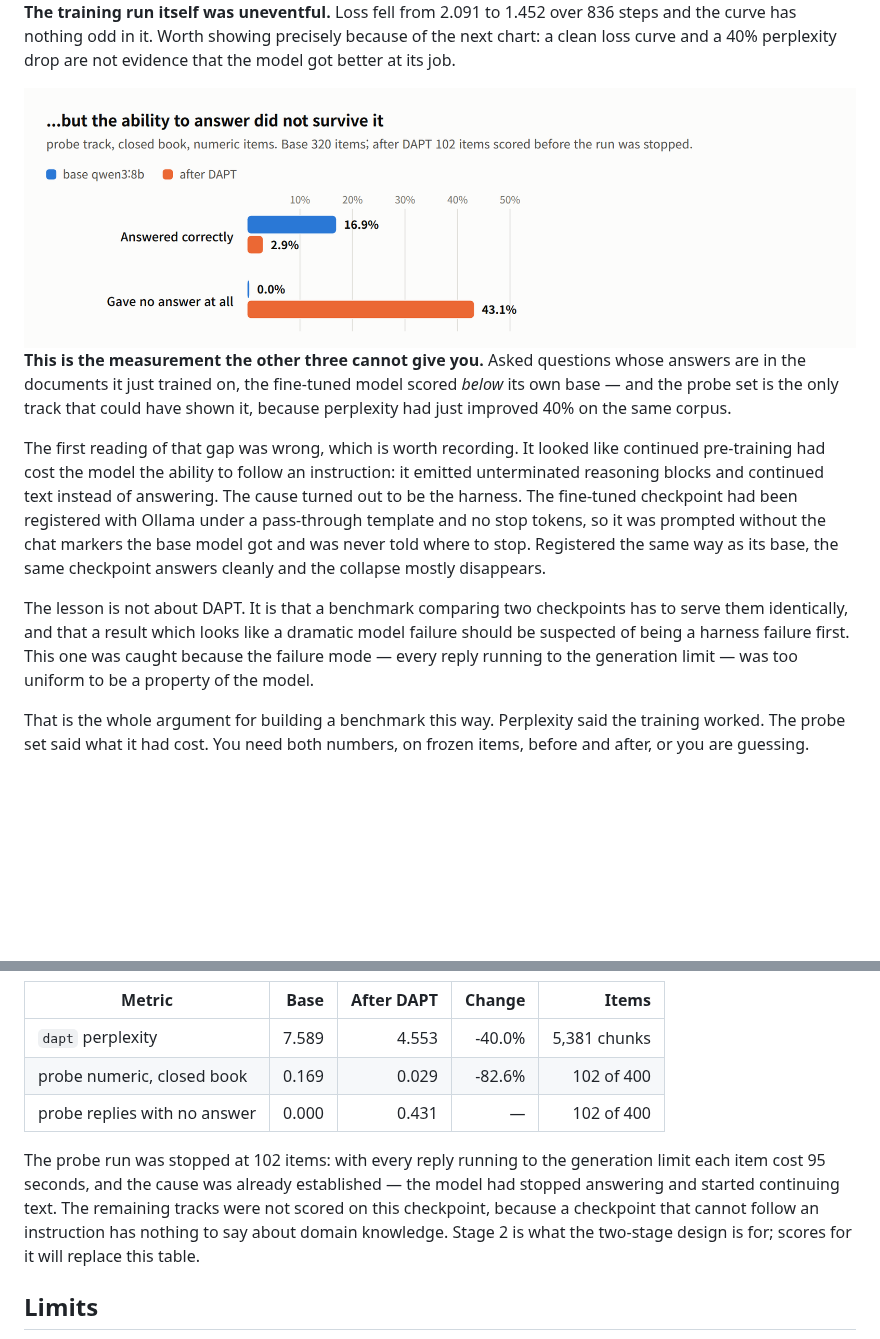
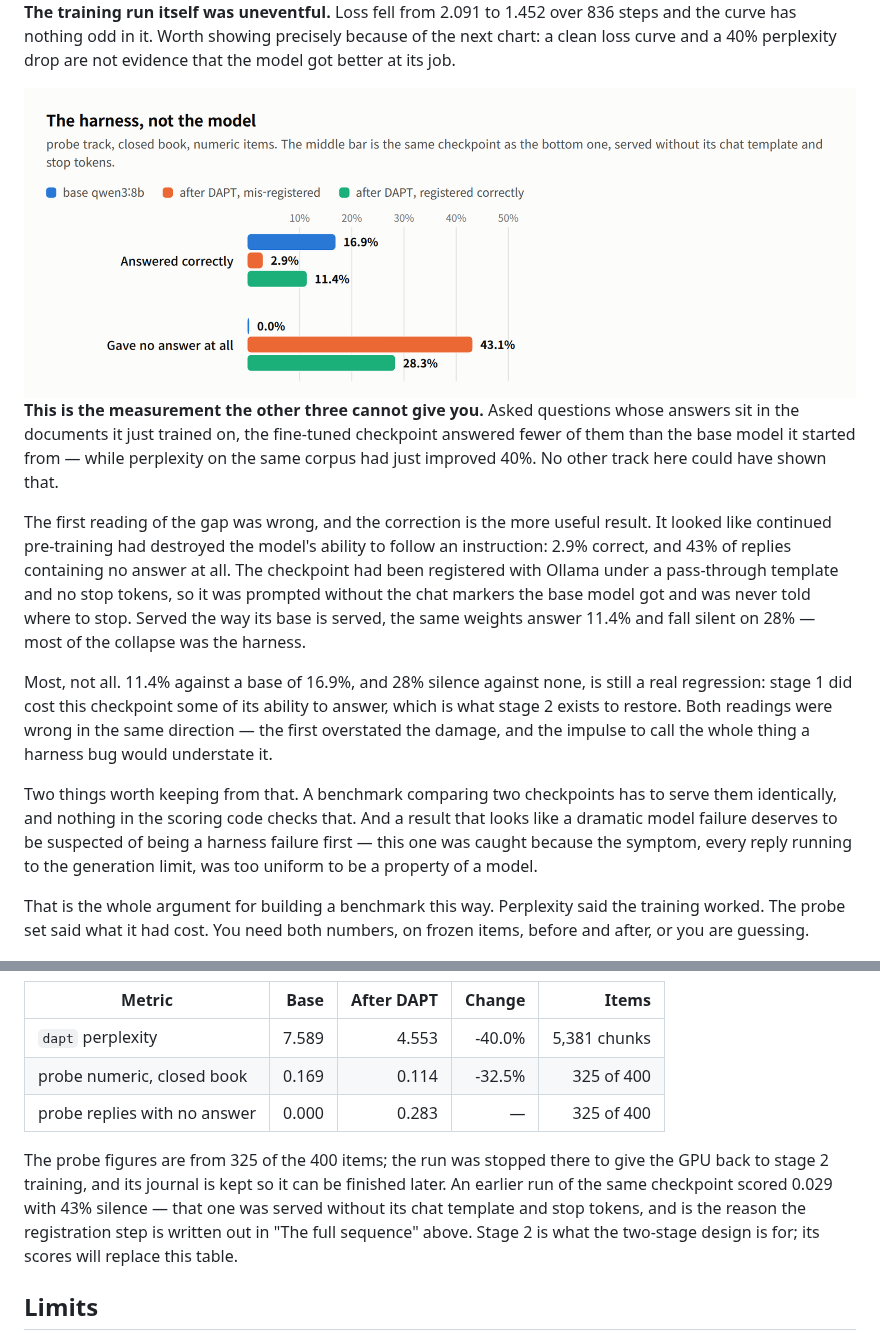
Before and after one commit to mac999/kcbench, a Markdown page: README.md, 2 parts joined by grey strips. Rendered like a GitHub page; pictures changed too: doc/probe-regression-light.png; blank space fills up the shorter version.

Commit message:
correct the probe result: most of the collapse was the harness, not all of it
The readme reported the fine-tuned checkpoint scoring 0.029 on the probe set
with 43% of replies containing no answer, and read that as continued
pre-training having destroyed the model's ability to follow an instruction.

That checkpoint had been registered with Ollama under `TEMPLATE {{ .Prompt }}`
and no stop tokens, so it was prompted without the chat markers its base model
gets and was never told where to stop. Re-registered with the template and stop
parameters read off qwen3:8b, the same weights score 0.114 with 28% silence, on
325 of the 400 items.

So the first reading overstated the damage by roughly four times. It did not
invent it: 0.114 against a base of 0.169, and 28% silence against none, is a
real regression, and calling the whole thing a harness bug would be the same
mistake in the other direction. Both numbers are now in the chart, next to the
base, because the comparison between them is the useful part.

The run was stopped at 325 items to give the GPU back to stage 2 training. Its
journal is kept, so it resumes rather than restarts.

```diff
--- a/README.md
+++ b/README.md
@@ -63,24 +63,32 @@ that the model got better at its job.
 </picture>
 
 **This is the measurement the other three cannot give you.** Asked questions
-whose answers are in the documents it just trained on, the fine-tuned model
-scored *below* its own base — and the probe set is the only track that could
-have shown it, because perplexity had just improved 40% on the same corpus.
+whose answers sit in the documents it just trained on, the fine-tuned checkpoint
+answered fewer of them than the base model it started from — while perplexity on
+the same corpus had just improved 40%. No other track here could have shown
+that.
 
-The first reading of that gap was wrong, which is worth recording. It looked
-like continued pre-training had cost the model the ability to follow an
-instruction: it emitted unterminated reasoning blocks and continued text
-instead of answering. The cause turned out to be the harness. The fine-tuned
-checkpoint had been registered with Ollama under a pass-through template and no
-stop tokens, so it was prompted without the chat markers the base model got and
-was never told where to stop. Registered the same way as its base, the same
-checkpoint answers cleanly and the collapse mostly disappears.
+The first reading of the gap was wrong, and the correction is the more useful
+result. It looked like continued pre-training had destroyed the model's ability
+to follow an instruction: 2.9% correct, and 43% of replies containing no answer
+at all. The checkpoint had been registered with Ollama under a pass-through
+template and no stop tokens, so it was prompted without the chat markers the
+base model got and was never told where to stop. Served the way its base is
+served, the same weights answer 11.4% and fall silent on 28% — most of the
+collapse was the harness.
 
-The lesson is not about DAPT. It is that a benchmark comparing two checkpoints
-has to serve them identically, and that a result which looks like a dramatic
-model failure should be suspected of being a harness failure first. This one
-was caught because the failure mode — every reply running to the generation
-limit — was too uniform to be a property of the model.
+Most, not all. 11.4% against a base of 16.9%, and 28% silence against none, is
+still a real regression: stage 1 did cost this checkpoint some of its ability to
+answer, which is what stage 2 exists to restore. Both readings were wrong in
+the same direction — the first overstated the damage, and the impulse to call
+the whole thing a harness bug would understate it.
+
+Two things worth keeping from that. A benchmark comparing two checkpoints has to
+serve them identically, and nothing in the scoring code checks that. And a
+result that looks like a dramatic model failure deserves to be suspected of
+being a harness failure first — this one was caught because the symptom, every
+reply running to the generation limit, was too uniform to be a property of a
+model.
 
 That is the whole argument for building a benchmark this way. Perplexity said
 the training worked. The probe set said what it had cost. You need both numbers,
@@ -433,15 +441,15 @@ After stage 1 (domain-adaptive pre-training, 836 steps, LoRA on Qwen3-8B):
 | Metric | Base | After DAPT | Change | Items |
 |---|---:|---:|---:|---:|
 | `dapt` perplexity | 7.589 | 4.553 | -40.0% | 5,381 chunks |
-| probe numeric, closed book | 0.169 | 0.029 | -82.6% | 102 of 400 |
-| probe replies with no answer | 0.000 | 0.431 | — | 102 of 400 |
+| probe numeric, closed book | 0.169 | 0.114 | -32.5% | 325 of 400 |
+| probe replies with no answer | 0.000 | 0.283 | — | 325 of 400 |
 
-The probe run was stopped at 102 items: with every reply running to the
-generation limit each item cost 95 seconds, and the cause was already
-established — the model had stopped answering and started continuing text. The
-remaining tracks were not scored on this checkpoint, because a checkpoint that
-cannot follow an instruction has nothing to say about domain knowledge. Stage 2
-is what the two-stage design is for; scores for it will replace this table.
+The probe figures are from 325 of the 400 items; the run was stopped there to
+give the GPU back to stage 2 training, and its journal is kept so it can be
+finished later. An earlier run of the same checkpoint scored 0.029 with 43%
+silence — that one was served without its chat template and stop tokens, and is
+the reason the registration step is written out in "The full sequence" above.
+Stage 2 is what the two-stage design is for; its scores will replace this table.
 
 ## Limits
 
```
Also changed, not shown: other parts of README.md (+1 -1 lines), doc/probe-regression-dark.png.
